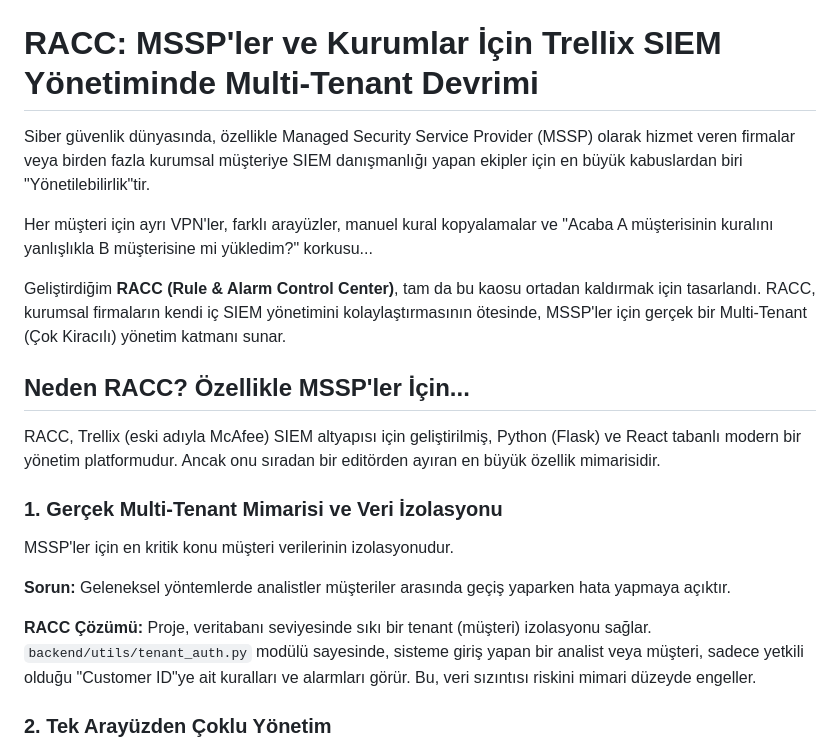
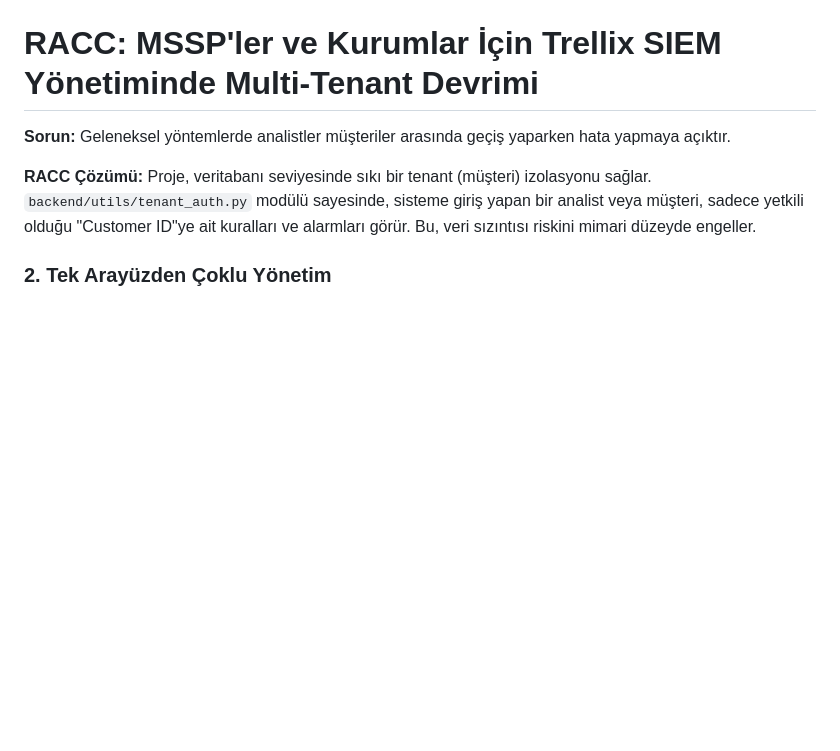
Before and after one commit to 00gxd14g/Trellix-SIEM-RACC, a Markdown page: README.md, the part around the change. Rendered like a GitHub page; blank space fills up the shorter version.

Commit message:
docs: update project README.

```diff
--- a/README.md
+++ b/README.md
@@ -1,18 +1,5 @@
 # RACC: MSSP'ler ve Kurumlar İçin Trellix SIEM Yönetiminde Multi-Tenant Devrimi
 
-Siber güvenlik dünyasında, özellikle Managed Security Service Provider (MSSP) olarak hizmet veren firmalar veya birden fazla kurumsal müşteriye SIEM danışmanlığı yapan ekipler için en büyük kabuslardan biri "Yönetilebilirlik"tir.
-
-Her müşteri için ayrı VPN'ler, farklı arayüzler, manuel kural kopyalamalar ve "Acaba A müşterisinin kuralını yanlışlıkla B müşterisine mi yükledim?" korkusu...
-
-Geliştirdiğim **RACC (Rule & Alarm Control Center)**, tam da bu kaosu ortadan kaldırmak için tasarlandı. RACC, kurumsal firmaların kendi iç SIEM yönetimini kolaylaştırmasının ötesinde, MSSP'ler için gerçek bir Multi-Tenant (Çok Kiracılı) yönetim katmanı sunar.
-
-## Neden RACC? Özellikle MSSP'ler İçin...
-
-RACC, Trellix (eski adıyla McAfee) SIEM altyapısı için geliştirilmiş, Python (Flask) ve React tabanlı modern bir yönetim platformudur. Ancak onu sıradan bir editörden ayıran en büyük özellik mimarisidir.
-
-### 1. Gerçek Multi-Tenant Mimarisi ve Veri İzolasyonu
-
-MSSP'ler için en kritik konu müşteri verilerinin izolasyonudur.
 
 **Sorun:** Geleneksel yöntemlerde analistler müşteriler arasında geçiş yaparken hata yapmaya açıktır.
 
```
